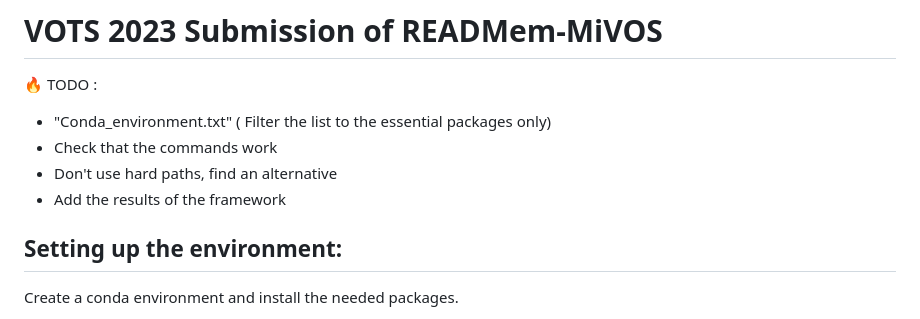
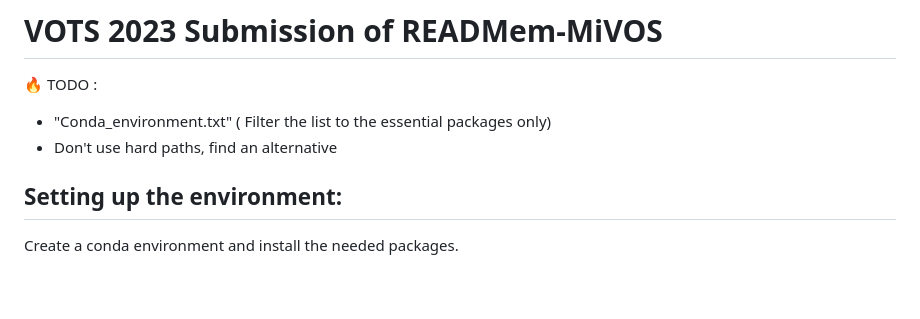
Before and after one commit to Vujas-Eteph/Tracker_READMem_MiVOS, a Markdown page: README.md, the part around the change. Rendered like a GitHub page; blank space fills up the shorter version.

```diff
--- a/README.md
+++ b/README.md
@@ -2,9 +2,7 @@
 
 :fire: TODO :
 - "Conda_environment.txt" ( Filter the list to the essential packages only)
-- Check that the commands work
 - Don't use hard paths, find an alternative
-- Add the results of the framework
 
 ## Setting up the environment:
 Create a conda environment and install the needed packages.
```
